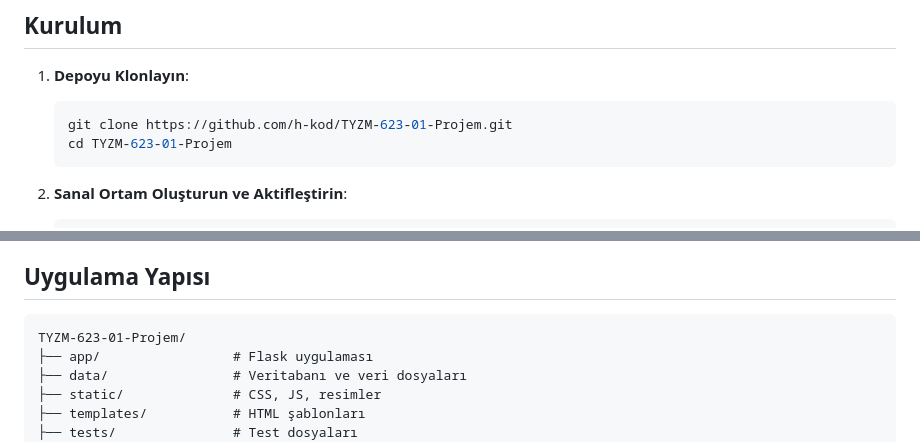
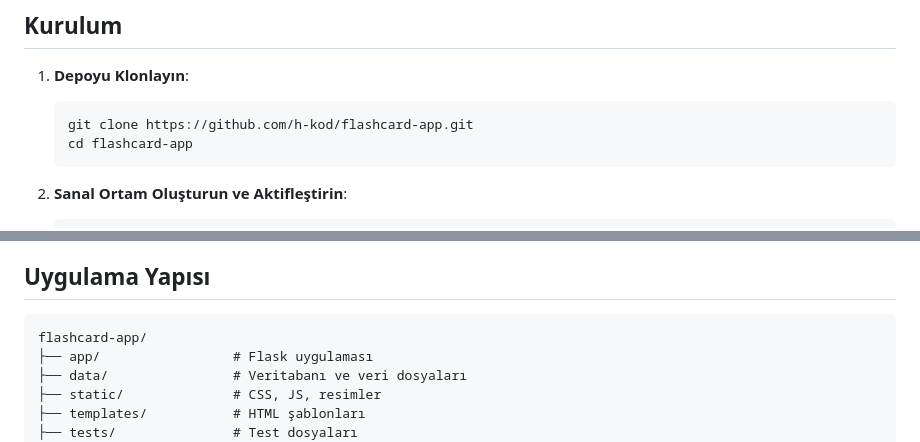
Before and after one commit to h-kod/flashcard-app, a Markdown page: README.md, 2 parts joined by grey strips. Rendered like a GitHub page.

Commit message:
docs: update README with project documentation and setup instructions

````diff
--- a/README.md
+++ b/README.md
@@ -31,8 +31,8 @@ Ana sayfa ve uygulama tanıtımı arşivi:
 
 1. **Depoyu Klonlayın**:
    ```bash
-   git clone https://github.com/h-kod/TYZM-623-01-Projem.git
-   cd TYZM-623-01-Projem
+   git clone https://github.com/h-kod/flashcard-app.git
+   cd flashcard-app
    ```
 
 2. **Sanal Ortam Oluşturun ve Aktifleştirin**:
@@ -64,7 +64,7 @@ Ana sayfa ve uygulama tanıtımı arşivi:
 ## Uygulama Yapısı
 
 ```
-TYZM-623-01-Projem/
+flashcard-app/
 ├── app/                 # Flask uygulaması
 ├── data/                # Veritabanı ve veri dosyaları
 ├── static/              # CSS, JS, resimler
````
